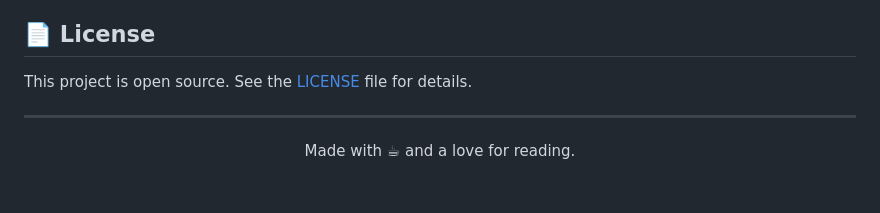
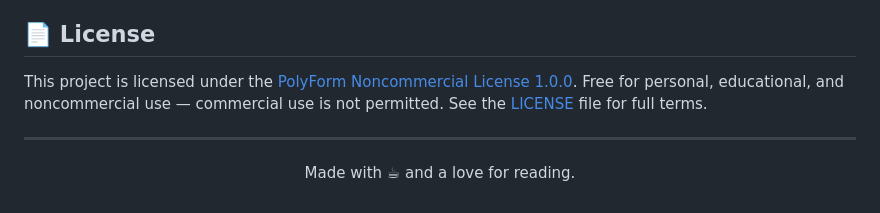
Before and after one commit to harishkumar59/readlog-claude, a Markdown page: README.md, the part around the change. GitHub-like rendering.

Commit message:
Clarify project license details
Updated license information to specify the PolyForm Noncommercial License 1.0.0 and its usage terms.

```diff
--- a/README.md
+++ b/README.md
@@ -166,7 +166,7 @@ Contributions are welcome! Feel free to:
 
 ## 📄 License
 
-This project is open source. See the [LICENSE](LICENSE) file for details.
+This project is licensed under the [PolyForm Noncommercial License 1.0.0](./LICENSE). Free for personal, educational, and noncommercial use — commercial use is not permitted. See the [LICENSE](./LICENSE) file for full terms.
 
 ---
 
```
